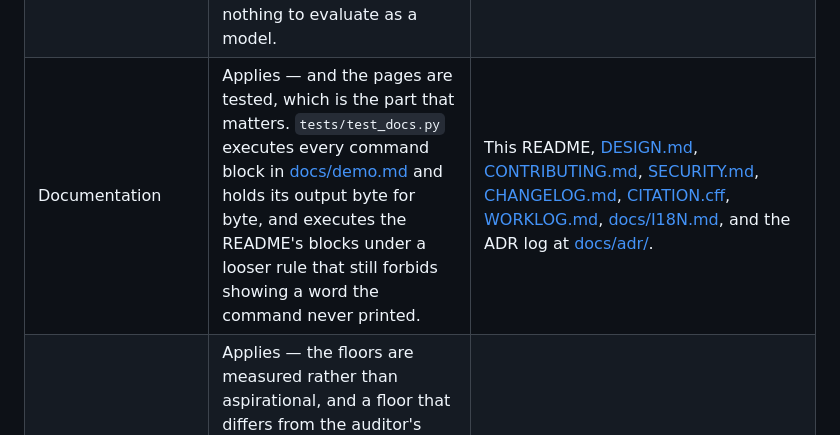
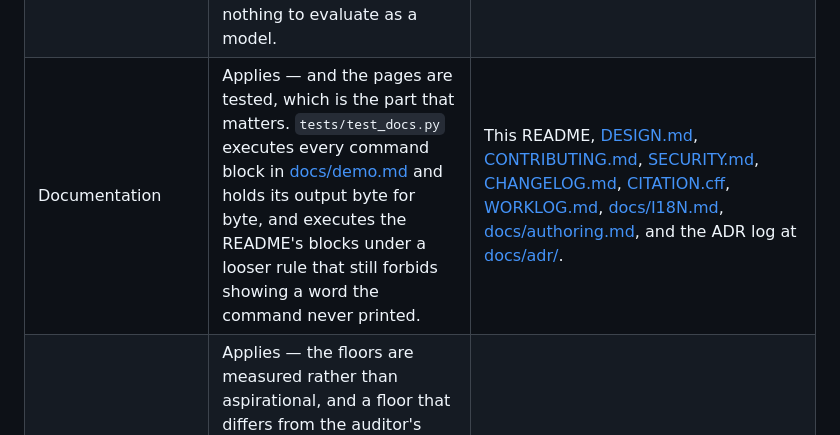
Before and after one commit to ChelseaKR/cairn, a Markdown page: README.md, the part around the change. GitHub-like rendering.

```diff
--- a/README.md
+++ b/README.md
@@ -468,7 +468,7 @@ page argues against.
 | Accessibility | Applies — WCAG 2.2 AA as behaviour rather than attributes, checked in two layers: `tests/test_ui.py` for markup, semantics, and computed contrast offline, and `tests/browser/` for what only a browser can confirm, including axe-core's WCAG 2.2 AA rule set in light, dark, and right-to-left. **No person has driven this page with a screen reader**, that session has not happened, and no automated check here stands in for it. | `tests/test_ui.py`, `tests/browser/`, `cairn/ui/contrast.py` |
 | Internationalization | Applies — three interface languages ship (`en`, `es`, `ar`), one of them right to left, with script-aware tokenizing, bidi isolation, and a language selector that mirrors the whole layout. [`docs/I18N.md`](docs/I18N.md) declares the scope beyond those three: a corpus document may be in any language with no code change, a fourth interface language is a `messages.py` catalogue plus three tests, and a right-to-left code beyond the interface set is one table entry — each tier's flip condition stated, not left implicit. | `cairn/language.py`, `cairn/messages.py`, `docs/I18N.md`, `tests/test_multilingual.py` |
 | AI Evaluation | N/A — there is no model. Retrieval is deterministic lexical scoring over a corpus the operator supplies, and answers are passages quoted verbatim rather than generated, so there is no prompt, no sampling, and nothing to evaluate as a model. | The runtime has zero dependencies, which makes the no-model claim mechanically checkable; `tests/test_answering.py` holds every answer to its source text. |
-| Documentation | Applies — and the pages are tested, which is the part that matters. `tests/test_docs.py` executes every command block in [docs/demo.md](docs/demo.md) and holds its output byte for byte, and executes the README's blocks under a looser rule that still forbids showing a word the command never printed. | This README, [DESIGN.md](DESIGN.md), [CONTRIBUTING.md](CONTRIBUTING.md), [SECURITY.md](SECURITY.md), [CHANGELOG.md](CHANGELOG.md), [CITATION.cff](CITATION.cff), [WORKLOG.md](WORKLOG.md), [docs/I18N.md](docs/I18N.md), and the ADR log at [docs/adr/](docs/adr/). |
+| Documentation | Applies — and the pages are tested, which is the part that matters. `tests/test_docs.py` executes every command block in [docs/demo.md](docs/demo.md) and holds its output byte for byte, and executes the README's blocks under a looser rule that still forbids showing a word the command never printed. | This README, [DESIGN.md](DESIGN.md), [CONTRIBUTING.md](CONTRIBUTING.md), [SECURITY.md](SECURITY.md), [CHANGELOG.md](CHANGELOG.md), [CITATION.cff](CITATION.cff), [WORKLOG.md](WORKLOG.md), [docs/I18N.md](docs/I18N.md), [docs/authoring.md](docs/authoring.md), and the ADR log at [docs/adr/](docs/adr/). |
 | Quality & Metrics | Applies — the floors are measured rather than aspirational, and a floor that differs from the auditor's own default must carry a written reason that `audit_guard.py` enforces against the pinned harness's source. The guard also catches what a floor cannot: a score that moved without breaching one, in either direction. | `plumbline/target.toml`, `audit_guard.py`, `tests/test_audit_guard.py`, and the 85% branch-coverage floor in `pyproject.toml`. |
 | AI Development Measurement | Applies — no AI-development baseline is recorded in this repository, and no activity counter is tracked or gated. The gates that exist are outcome-side: `make verify` locally, and an external auditor grading recorded behaviour at merge. | `Makefile`, `.github/workflows/ci.yml` |
 | Incident Response | Applies — private reporting with a seven-day acknowledgement expectation, and a scope section that names what is and is not a report for a tool with no deployment. No incident has been recorded, so there is no `docs/incidents/` directory yet. | [SECURITY.md](SECURITY.md) |
```
Also changed, not shown: CHANGELOG.md (+7 -0 lines), docs/authoring.md (added, +122 -0 lines).
